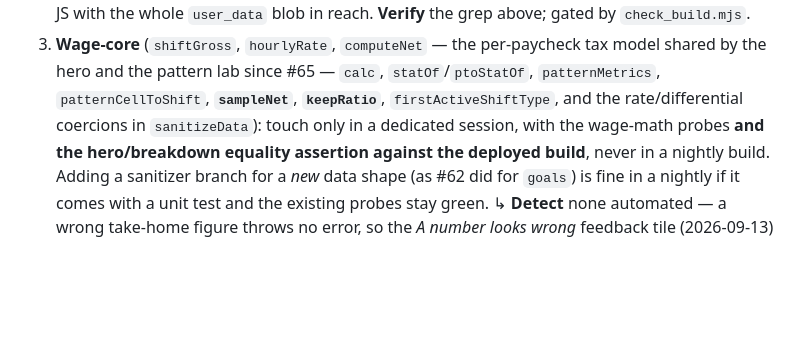
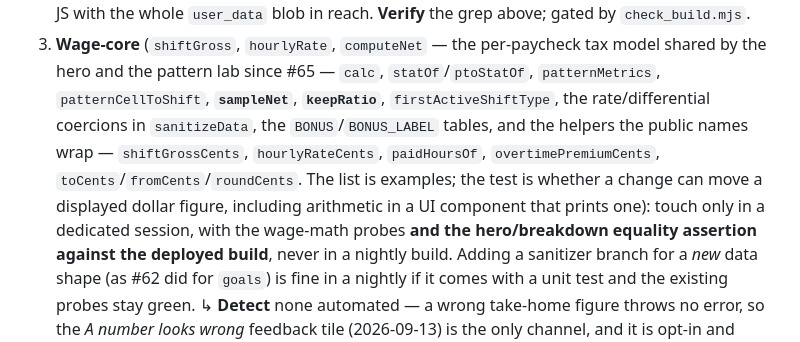
Before and after one commit to patrick222-dotcom/705-v1, a Markdown page: CLAUDE.md, the part around the change. Drawn GitHub-style; blank space fills up the shorter version.

```diff
--- a/CLAUDE.md
+++ b/CLAUDE.md
@@ -132,8 +132,12 @@ the 47-day outage it exists to catch.
    the whole `user_data` blob in reach. **Verify** the grep above; gated by `check_build.mjs`.
 3. **Wage-core** (`shiftGross`, `hourlyRate`, `computeNet` — the per-paycheck tax model shared by the
    hero and the pattern lab since #65 — `calc`, `statOf`/`ptoStatOf`, `patternMetrics`,
-   `patternCellToShift`, **`sampleNet`**, **`keepRatio`**, `firstActiveShiftType`, and the
-   rate/differential coercions in `sanitizeData`): touch only in a dedicated session, with the
+   `patternCellToShift`, **`sampleNet`**, **`keepRatio`**, `firstActiveShiftType`, the
+   rate/differential coercions in `sanitizeData`, the `BONUS`/`BONUS_LABEL` tables, and the helpers
+   the public names wrap — `shiftGrossCents`, `hourlyRateCents`, `paidHoursOf`,
+   `overtimePremiumCents`, `toCents`/`fromCents`/`roundCents`. The list is examples; the test is
+   whether a change can move a displayed dollar figure, including arithmetic in a UI component
+   that prints one): touch only in a dedicated session, with the
    wage-math probes **and the hero/breakdown equality assertion against the deployed build**, never in
    a nightly build. Adding a sanitizer branch for a *new* data shape (as #62 did for `goals`) is fine
    in a nightly if it comes with a unit test and the existing probes stay green.
```
Also changed, not shown: docs/skill-pressure-tests/wage-core.md (added, +190 -0 lines), 1 other file.
